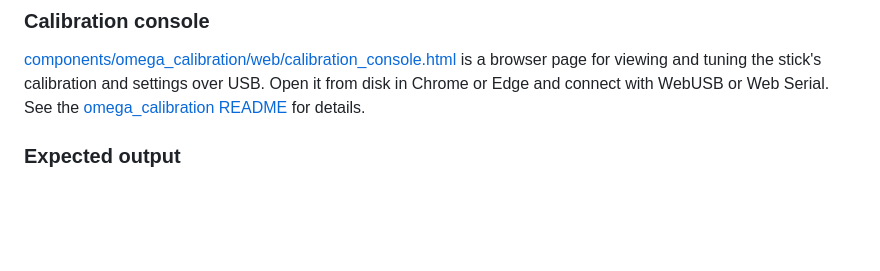
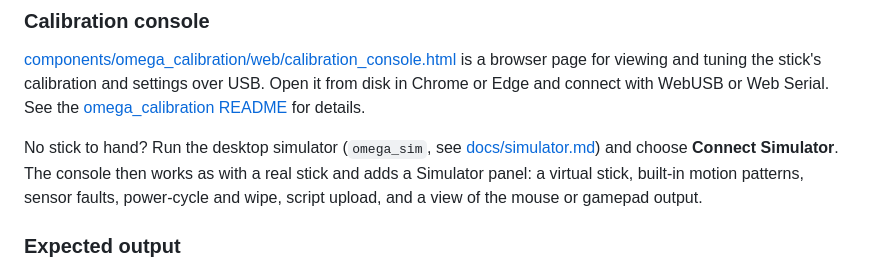
Before and after one commit to ATDev-Inc/omega-stick, a Markdown page: README.md, the part around the change. Rendered like a GitHub page; blank space fills up the shorter version.

Commit message:
Mention the console's Simulator connection in the README and changelog

```diff
--- a/README.md
+++ b/README.md
@@ -227,6 +227,12 @@ over USB. Open it from disk in Chrome or Edge and connect with WebUSB or Web
 Serial. See the [omega_calibration README](components/omega_calibration/README.md)
 for details.
 
+No stick to hand? Run the desktop simulator (`omega_sim`, see
+[docs/simulator.md](docs/simulator.md)) and choose **Connect Simulator**. The
+console then works as with a real stick and adds a Simulator panel: a virtual
+stick, built-in motion patterns, sensor faults, power-cycle and wipe, script
+upload, and a view of the mouse or gamepad output.
+
 ### Expected output
 
 With a TMAG5273 connected on the Qwiic bus, the serial monitor shows the sensor
```
Also changed, not shown: CHANGELOG.md (+7 -0 lines).
